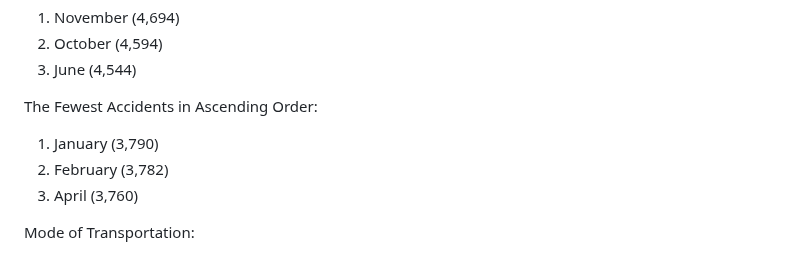
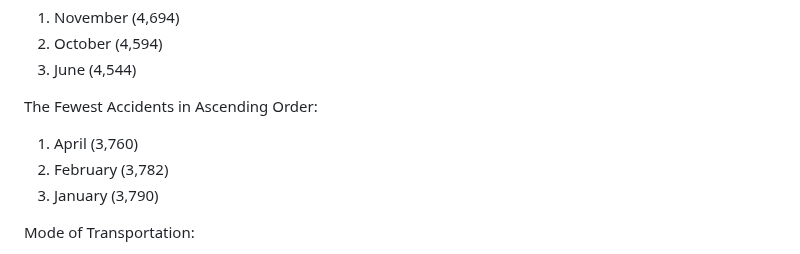
Before and after one commit to tinalina1003/project3-group6, a Markdown page: README.md, the part around the change. GitHub-like rendering.

```diff
--- a/README.md
+++ b/README.md
@@ -105,9 +105,10 @@ The Highest Accident in Descending Order:
 1. June (4,544)
 
 The Fewest Accidents in Ascending Order:
+
+1. April (3,760)
+1. February (3,782)
 1. January (3,790)
-1. February (3,782)
-1. April (3,760)
 
 Mode of Transportation:
 
```
